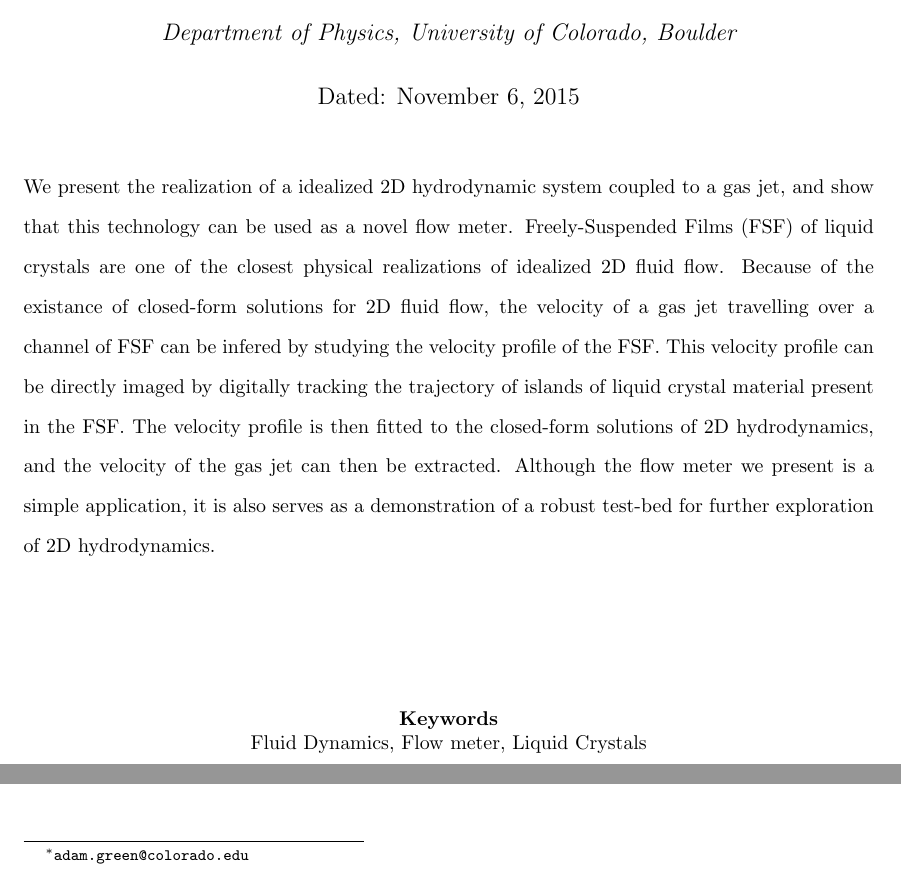
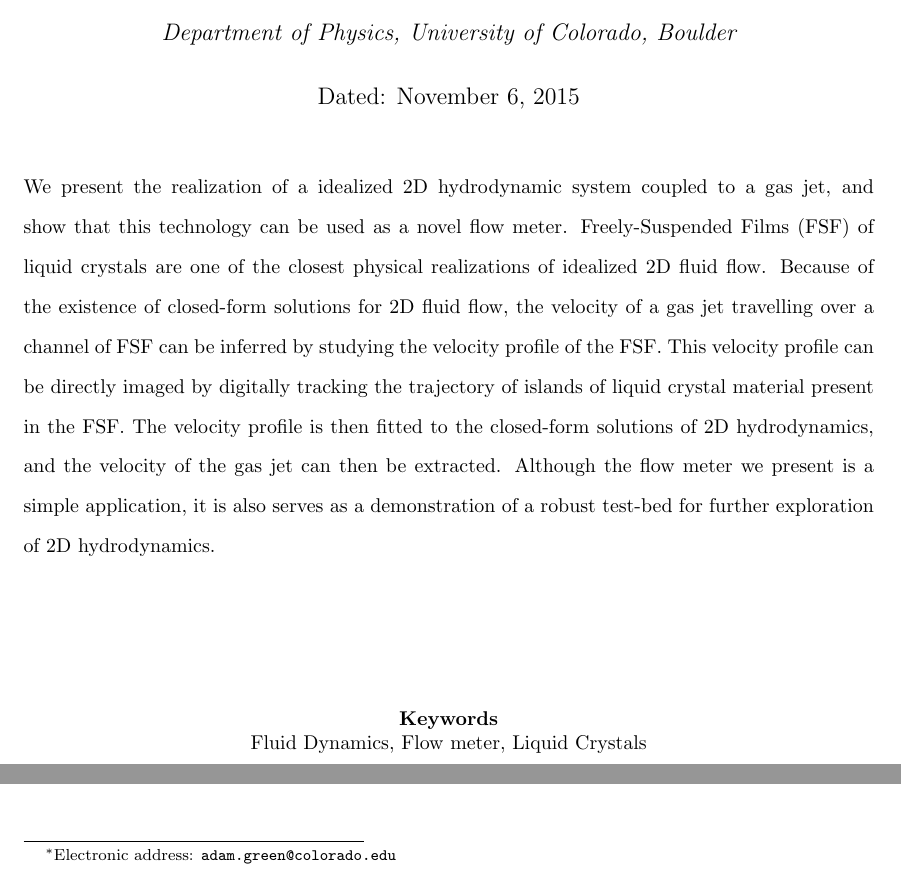
Before and after one commit to aasgreen/marchmeetingabstract, a LaTeX document (abstractmarchmeeting.tex): two parts of the page, joined at a grey line, cut so that both start at the same text. Compiled offline with pdfLaTeX.

Commit message:
fixed spelling

```diff
--- a/abstractmarchmeeting.tex
+++ b/abstractmarchmeeting.tex
@@ -20,7 +20,7 @@
 \title{Novel Flow Meter System}
 
 \author{Adam A. S. Green%
-\thanks{\texttt{adam.green@colorado.edu}}}
+\thanks{Electronic address: \texttt{adam.green@colorado.edu}}}
 \author{Cheol Park}
 \author{Joe Maclennan}
 \author{Matt Glaser}
@@ -42,9 +42,9 @@
 coupled to a
 gas jet, and show that this technology can be used as a novel flow meter.
 Freely-Suspended Films (FSF) of liquid crystals are one of the closest physical realizations of
-idealized 2D fluid flow. Because of the  existance of closed-form solutions for 2D
+idealized 2D fluid flow. Because of the  existence of closed-form solutions for 2D
 fluid flow, the velocity of a gas jet travelling over a channel of FSF can be
-infered by studying the velocity profile of the FSF. This velocity profile can be
+inferred by studying the velocity profile of the FSF. This velocity profile can be
 directly imaged by digitally tracking the trajectory of islands of liquid
 crystal material present in the FSF. The velocity profile is then fitted to the
 closed-form solutions of 2D hydrodynamics, and the velocity of the gas jet can
```
